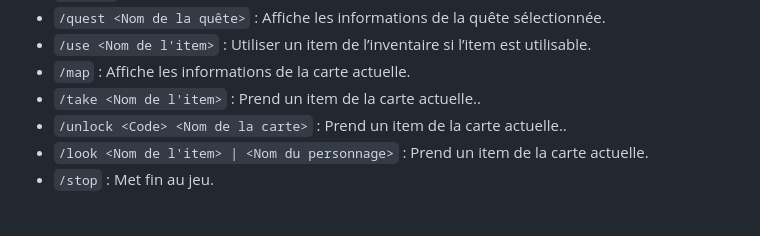
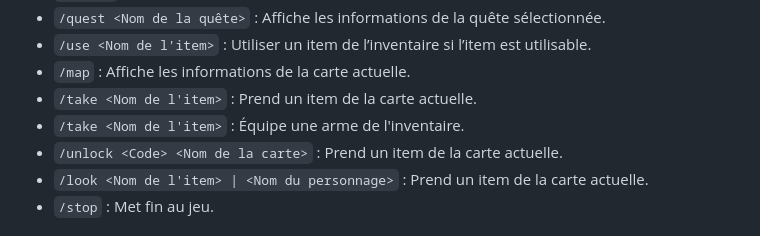
Before and after one commit to Remerys/Projet_POO, a Markdown page: README.md, the part around the change. Drawn GitHub-style.

```diff
--- a/README.md
+++ b/README.md
@@ -49,8 +49,9 @@ Le jeu adopte exclusivement une interface textuelle pour les interactions. Il es
 - `/quest <Nom de la quête>` : Affiche les informations de la quête sélectionnée.
 - `/use <Nom de l'item>` : Utiliser un item de l’inventaire si l’item est utilisable.
 - `/map` : Affiche les informations de la carte actuelle.
-- `/take <Nom de l'item>` : Prend un item de la carte actuelle..
-- `/unlock <Code> <Nom de la carte>` : Prend un item de la carte actuelle..
+- `/take <Nom de l'item>` : Prend un item de la carte actuelle.
+- `/take <Nom de l'item>` : Équipe une arme de l'inventaire.
+- `/unlock <Code> <Nom de la carte>` : Prend un item de la carte actuelle.
 - `/look <Nom de l'item> | <Nom du personnage>` : Prend un item de la carte actuelle.
 - `/stop` : Met fin au jeu.
 
```
